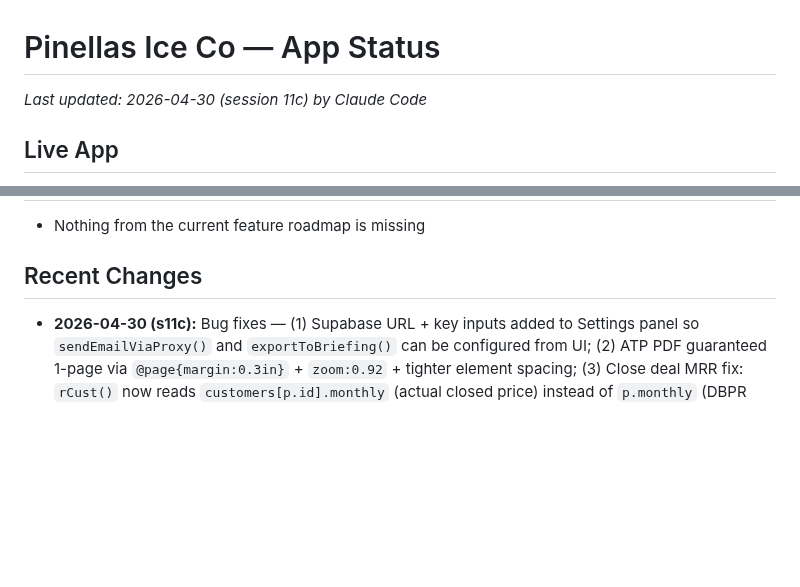
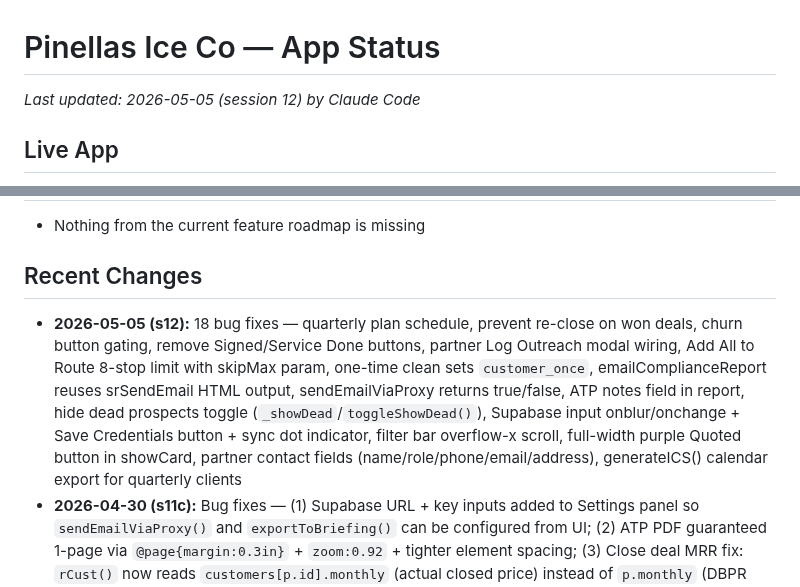
Before and after one commit to pinellasiceco/Pinellasiceco, a Markdown page: APP_STATUS.md, 2 parts joined by grey strips. Rendered like a GitHub page; blank space fills up the shorter version.

Commit message:
Update APP_STATUS.md — document Phase B (session 12) 18 bug fixes
https://claude.ai/code/session_01KjBRWLYFFhmWzybRygTzfH

```diff
--- a/APP_STATUS.md
+++ b/APP_STATUS.md
@@ -1,5 +1,5 @@
 # Pinellas Ice Co — App Status
-*Last updated: 2026-04-30 (session 11c) by Claude Code*
+*Last updated: 2026-05-05 (session 12) by Claude Code*
 
 ## Live App
 - URL: https://pinellasiceco.github.io/Pinellasiceco
@@ -130,6 +130,7 @@ If something appears broken, first try force-closing the PWA and reopening — t
 - Nothing from the current feature roadmap is missing
 
 ## Recent Changes
+- **2026-05-05 (s12):** 18 bug fixes — quarterly plan schedule, prevent re-close on won deals, churn button gating, remove Signed/Service Done buttons, partner Log Outreach modal wiring, Add All to Route 8-stop limit with skipMax param, one-time clean sets `customer_once`, emailComplianceReport reuses srSendEmail HTML output, sendEmailViaProxy returns true/false, ATP notes field in report, hide dead prospects toggle (`_showDead`/`toggleShowDead()`), Supabase input onblur/onchange + Save Credentials button + sync dot indicator, filter bar overflow-x scroll, full-width purple Quoted button in showCard, partner contact fields (name/role/phone/email/address), generateICS() calendar export for quarterly clients
 - **2026-04-30 (s11c):** Bug fixes — (1) Supabase URL + key inputs added to Settings panel so `sendEmailViaProxy()` and `exportToBriefing()` can be configured from UI; (2) ATP PDF guaranteed 1-page via `@page{margin:0.3in}` + `zoom:0.92` + tighter element spacing; (3) Close deal MRR fix: `rCust()` now reads `customers[p.id].monthly` (actual closed price) instead of `p.monthly` (DBPR estimate), and `scMarkWon()` syncs `p.monthly`/`p.machines` back to P[] for consistency; (4) Daily briefing JSON parse fix: `load_current()` delimiter changed to `';\nconst PARTNERS='` so trailing semicolon is excluded from the `json.loads()` slice; duplicate `main()` in build.py removed
 - **2026-04-30 (s11b):** Partner Fit Score — `calc_partner_fit_score()` auto-scores 0-100 from type, years in business, review count, rating, food service focus, geography, website; `scrape_website_keywords()` caches to `data/partner_web_cache.json`; fit score badge on partner cards; fit score breakdown in detail overlay; "Best to Contact First" top-5 section; sort by fit score; daily briefing shows top 3 by score; sw.js bumped to `pic-20260430b`
 - **2026-04-30 (s11):** Channel Partner Program — Partners tab, partner detection pipeline, referral attribution, payout report, daily briefing integration
```
